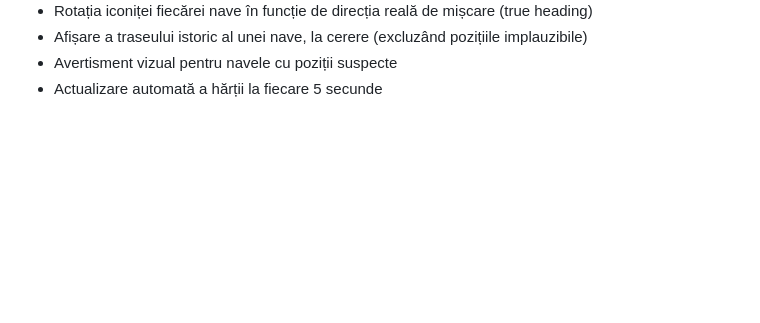
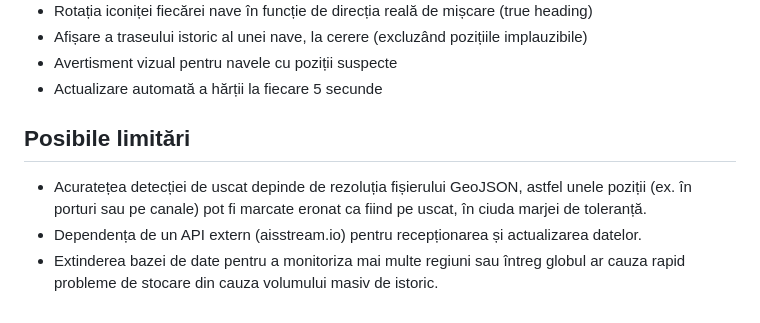
Before and after one commit to AlexGP32/BlackSeaAIS, a Markdown page: README.md, the part around the change. Drawn GitHub-style; blank space fills up the shorter version.

```diff
--- a/README.md
+++ b/README.md
@@ -179,3 +179,9 @@ Pentru a filtra acest fenomen, aplicația validează fiecare poziție primită
 - Afișare a traseului istoric al unei nave, la cerere (excluzând pozițiile implauzibile)
 - Avertisment vizual pentru navele cu poziții suspecte
 - Actualizare automată a hărții la fiecare 5 secunde
+
+## Posibile limitări
+
+- Acuratețea detecției de uscat depinde de rezoluția fișierului GeoJSON, astfel unele poziții (ex. în porturi sau pe canale) pot fi marcate eronat ca fiind pe uscat, în ciuda marjei de toleranță.
+- Dependența de un API extern (aisstream.io) pentru recepționarea și actualizarea datelor.
+- Extinderea bazei de date pentru a monitoriza mai multe regiuni sau întreg globul ar cauza rapid probleme de stocare din cauza volumului masiv de istoric.
```
